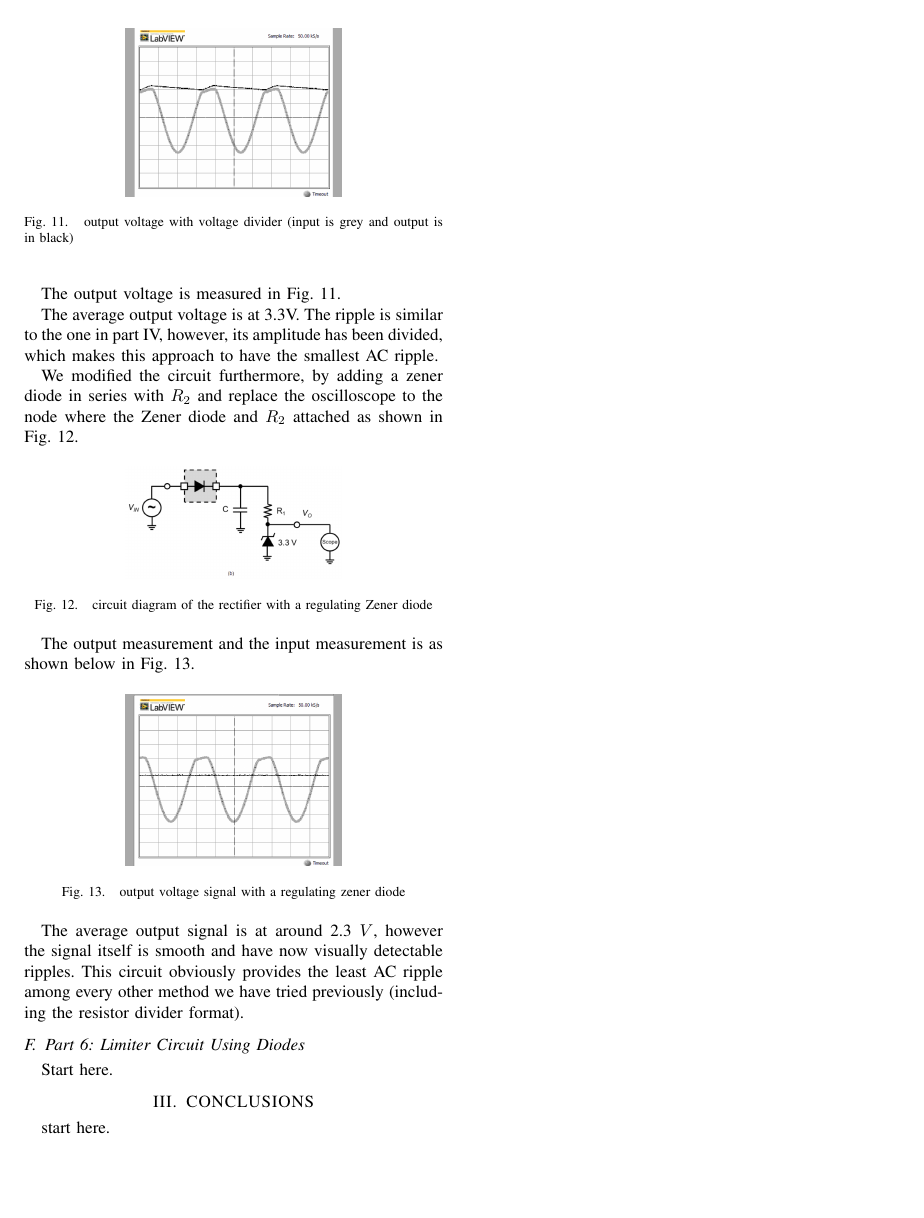
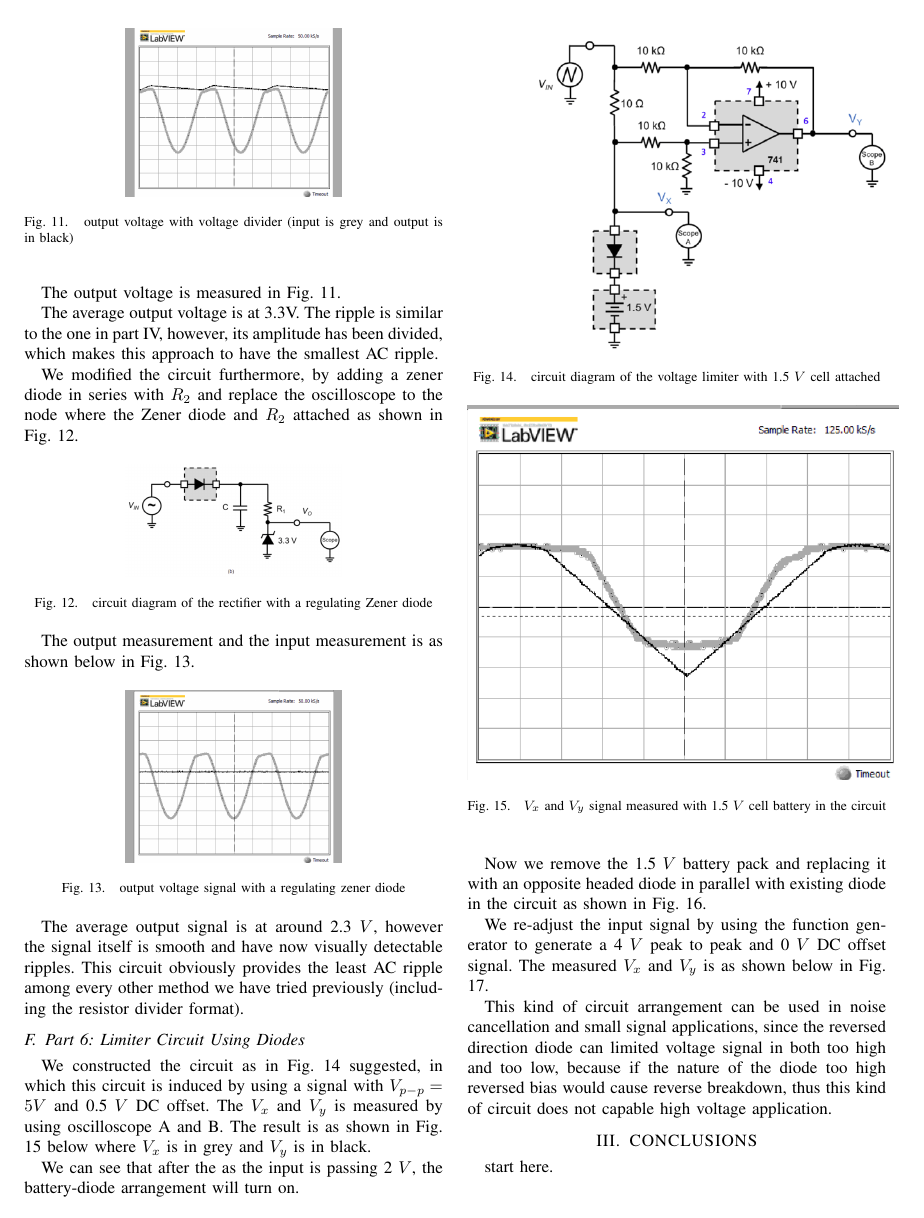
Before and after one commit to du-hr/ECSE_331_Electronics, a LaTeX paper (src/main.tex): page 3 of 3 before the commit and page 3 of 4 after it. Compiled offline with pdfLaTeX.

Commit message:
part 6 Mike

```diff
--- a/src/main.tex
+++ b/src/main.tex
@@ -219,5 +219,22 @@ is smooth and have now visually detectable ripples. This circuit obviously
 provides the least AC ripple among every other method we have tried previously
 (including the resistor divider format).
 \subsection{Part 6: Limiter Circuit Using Diodes}
-Start here.
-
+\begin{figure}[h]
+  \centering
+  \includegraphics[width=0.5\textwidth]{images/6_1.png}
+  \caption{circuit diagram of the voltage limiter with 1.5 $V$ cell attached}
+  \label{fig:6.1}
+\end{figure}
+We constructed the circuit as in Fig. \ref{fig:6.1} suggested, in which
+this circuit is induced by using a signal with $V_{p-p} = 5 V$ and 0.5 $V$ DC offset.
+The $V_{x}$ and $V_{y}$ is measured by using oscilloscope A and B. The result is
+as shown in Fig. \ref{fig:6.2} below where $V_{x}$ is in grey and $V_{y}$ is in black.
+\begin{figure}[h]
+  \centering
+  \includegraphics[width=0.5\textwidth]{images/6_2.png}
+  \caption{$V_{x}$ and $V_{y}$ signal measured with 1.5 $V$ cell battery in the circuit}
+  \label{fig:6.2}
+\end{figure}
+\par We can see that after the as the input is passing 2 $V$, the battery-diode arrangement will turn on.
+\par Now we remove the 1.5 $V$ battery pack and replacing it with an opposite
+headed diode in parallel with existing diode in the circuit as shown in  Fig. \ref{fig:6.3}.
@@ -223,0 +245,5 @@ Start here.
+  \label{fig:6.3}
+\end{figure}
+\par We re-adjust the input signal by using the function generator to generate a
+4 $V$ peak to peak and 0 $V$ DC offset signal. The measured $V_{x}$ and $V_{y}$
+is as shown below in Fig. \ref{fig:6.4}.
@@ -224,3 +254,10 @@ Start here.
+  \label{fig:6.4}
+\end{figure}
+\par This kind of circuit arrangement can be used in noise cancellation and
+small signal applications, since the reversed direction diode can limited voltage
+signal in both too high and too low, because if the nature of the diode too high
+reversed bias would cause reverse breakdown, thus this kind of circuit does not
+capable high voltage application.
 \section{CONCLUSIONS}
 start here.
 
```
Also changed, not shown: src/images/6_1.png (added), src/images/6_2.png (added), src/images/6_3.png (added), src/images/6_4.png (added), src/main.tex (8 more changed lines).
